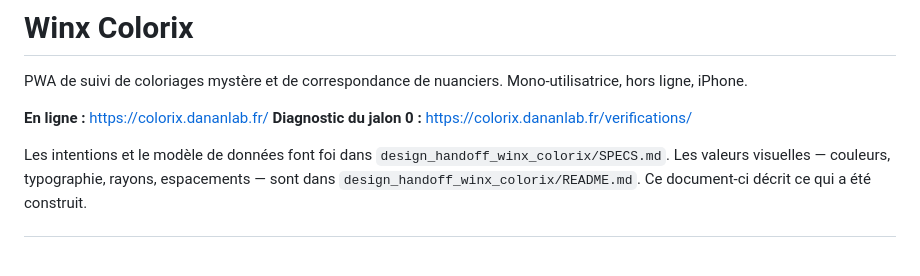
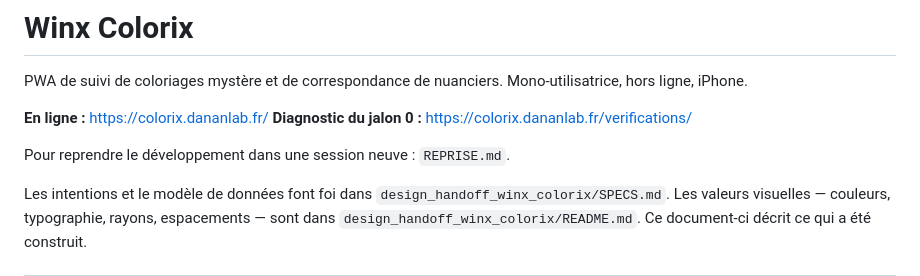
Before and after one commit to vistamedia/colorix, a Markdown page: README.md, the part around the change. Drawn GitHub-style; blank space fills up the shorter version.

```diff
--- a/README.md
+++ b/README.md
@@ -5,6 +5,8 @@ Mono-utilisatrice, hors ligne, iPhone.
 
 **En ligne :** https://colorix.dananlab.fr/
 **Diagnostic du jalon 0 :** https://colorix.dananlab.fr/verifications/
+
+Pour reprendre le développement dans une session neuve : `REPRISE.md`.
 
 Les intentions et le modèle de données font foi dans
 `design_handoff_winx_colorix/SPECS.md`. Les valeurs visuelles — couleurs,
```
Also changed, not shown: REPRISE.md (added, +145 -0 lines).
